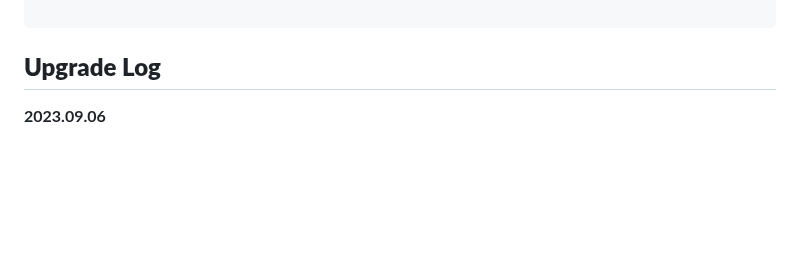
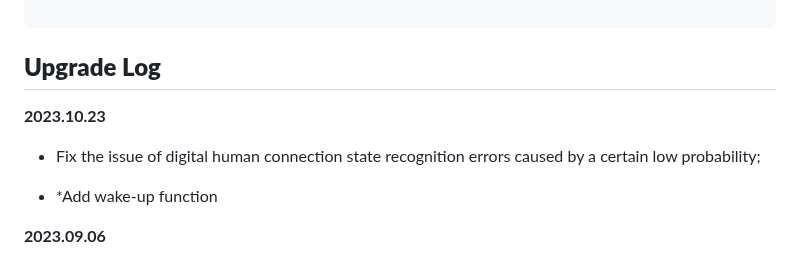
Before and after one commit to xszyou/Fay, a Markdown page: README_EN.md, the part around the change. Drawn GitHub-style; blank space fills up the shorter version.

```diff
--- a/README_EN.md
+++ b/README_EN.md
@@ -121,6 +121,13 @@ Message format: View [WebSocket.md](https://github.com/TheRamU/Fay/blob/main/Web
 
 
 ## **Upgrade Log**
+
+**2023.10.23**
+
+- Fix the issue of digital human connection state recognition errors caused by a certain low probability;
+
+- *Add wake-up function
+
 
 **2023.09.06**
 
```
Also changed, not shown: README.md (+5 -0 lines).
